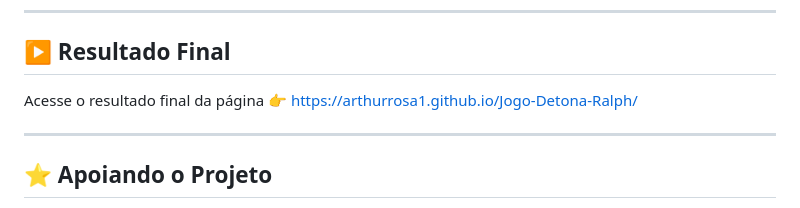
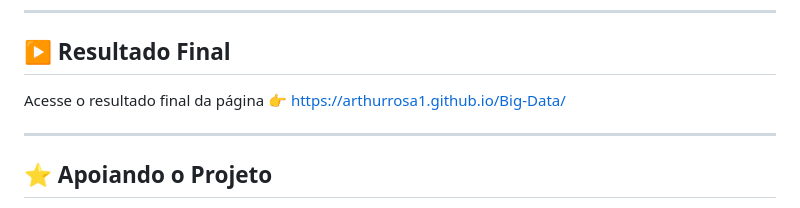
Before and after one commit to Arthurrosa1/Big-Data, a Markdown page: README.md, the part around the change. Drawn GitHub-style.

```diff
--- a/README.md
+++ b/README.md
@@ -57,7 +57,7 @@ Big-Data/
 
 ## ▶️ Resultado Final
 
-Acesse o resultado final da página 👉 https://arthurrosa1.github.io/Jogo-Detona-Ralph/
+Acesse o resultado final da página 👉 https://arthurrosa1.github.io/Big-Data/
 
 ---
 
```
